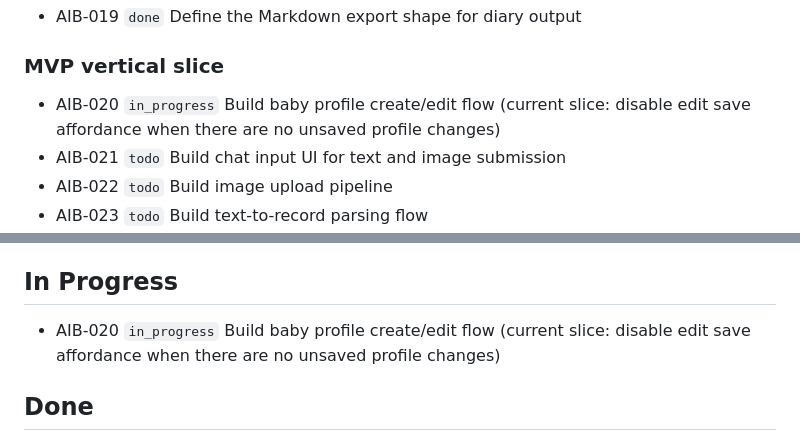
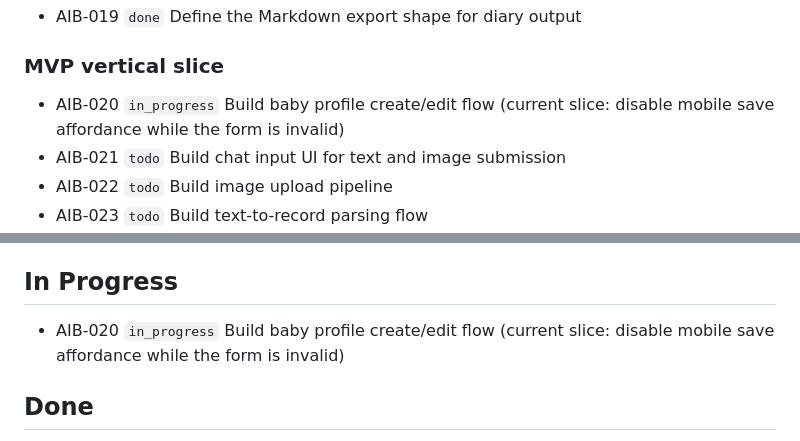
Before and after one commit to tensorcopy/aibaby, a Markdown page: tasks/current.md, 2 parts joined by grey strips. Drawn GitHub-style.

Commit message:
chore(AIB-020): claim invalid save affordance slice

```diff
--- a/tasks/current.md
+++ b/tasks/current.md
@@ -14,7 +14,7 @@ This file is the lightweight shared backlog for human and agent coordination.
 - AIB-019 `done` Define the Markdown export shape for diary output
 
 ### MVP vertical slice
-- AIB-020 `in_progress` Build baby profile create/edit flow (current slice: disable edit save affordance when there are no unsaved profile changes)
+- AIB-020 `in_progress` Build baby profile create/edit flow (current slice: disable mobile save affordance while the form is invalid)
 - AIB-021 `todo` Build chat input UI for text and image submission
 - AIB-022 `todo` Build image upload pipeline
 - AIB-023 `todo` Build text-to-record parsing flow
@@ -48,7 +48,7 @@ This file is the lightweight shared backlog for human and agent coordination.
 
 ## In Progress
 
-- AIB-020 `in_progress` Build baby profile create/edit flow (current slice: disable edit save affordance when there are no unsaved profile changes)
+- AIB-020 `in_progress` Build baby profile create/edit flow (current slice: disable mobile save affordance while the form is invalid)
 
 ## Done
 
```
